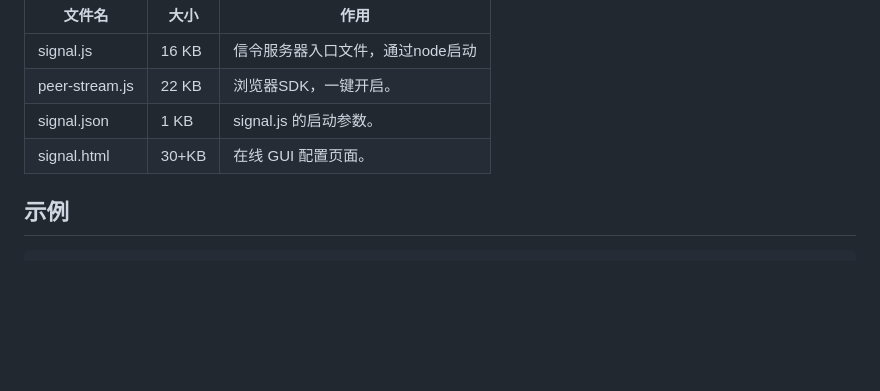
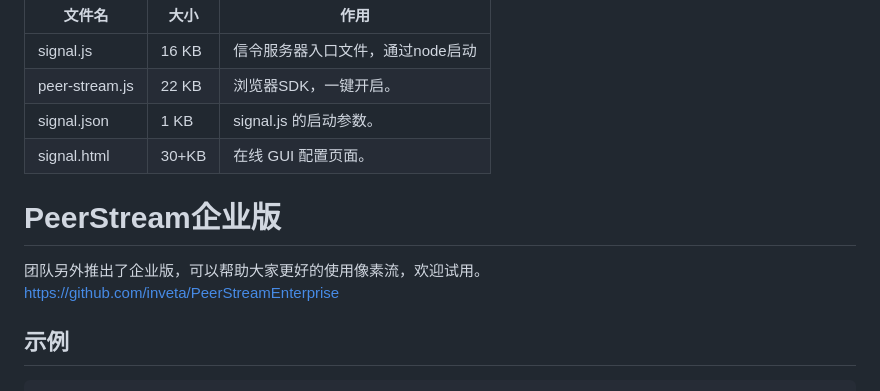
Before and after one commit to inveta/peer-stream, a Markdown page: README-zh.md, the part around the change. Rendered like a GitHub page; blank space fills up the shorter version.

```diff
--- a/README-zh.md
+++ b/README-zh.md
@@ -8,6 +8,10 @@
  | peer-stream.js | 22 KB | 浏览器SDK，一键开启。            |
  | signal.json    | 1 KB  | signal.js 的启动参数。           |
  | signal.html    | 30+KB | 在线 GUI 配置页面。              |
+
+# PeerStream企业版
+团队另外推出了企业版，可以帮助大家更好的使用像素流，欢迎试用。
+https://github.com/inveta/PeerStreamEnterprise
 
 ## 示例
 
```
